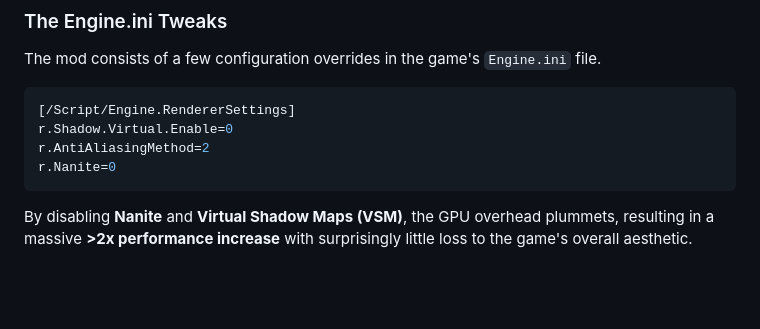
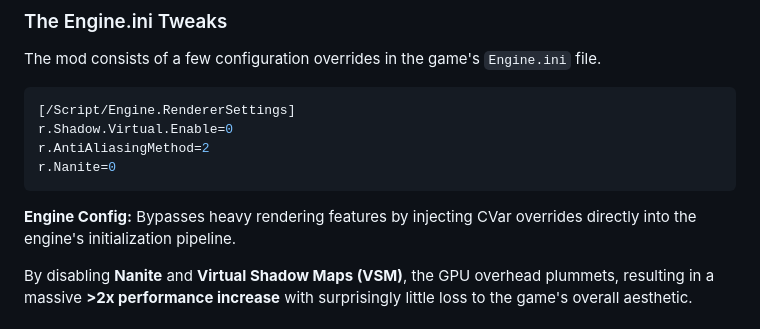
Before and after one commit to Zum0DePapaya/portfolio-cms, a Markdown page: src/projects/blackshard-tweaks.md, the part around the change. Drawn GitHub-style; blank space fills up the shorter version.

````diff
--- a/src/projects/blackshard-tweaks.md
+++ b/src/projects/blackshard-tweaks.md
@@ -38,6 +38,7 @@ r.Shadow.Virtual.Enable=0
 r.AntiAliasingMethod=2
 r.Nanite=0
 ```
+<p class="video-text" style="font-size: 0.85rem; margin-top: 0.5rem;"><strong>Engine Config:</strong> Bypasses heavy rendering features by injecting CVar overrides directly into the engine's initialization pipeline.</p>
 
 By disabling **Nanite** and **Virtual Shadow Maps (VSM)**, the GPU overhead plummets, resulting in a massive **>2x performance increase** with surprisingly little loss to the game's overall aesthetic.
 
````
Also changed, not shown: src/projects/drawball.md (+2 -0 lines), src/projects/upscaling-menu.md (+2 -0 lines).
